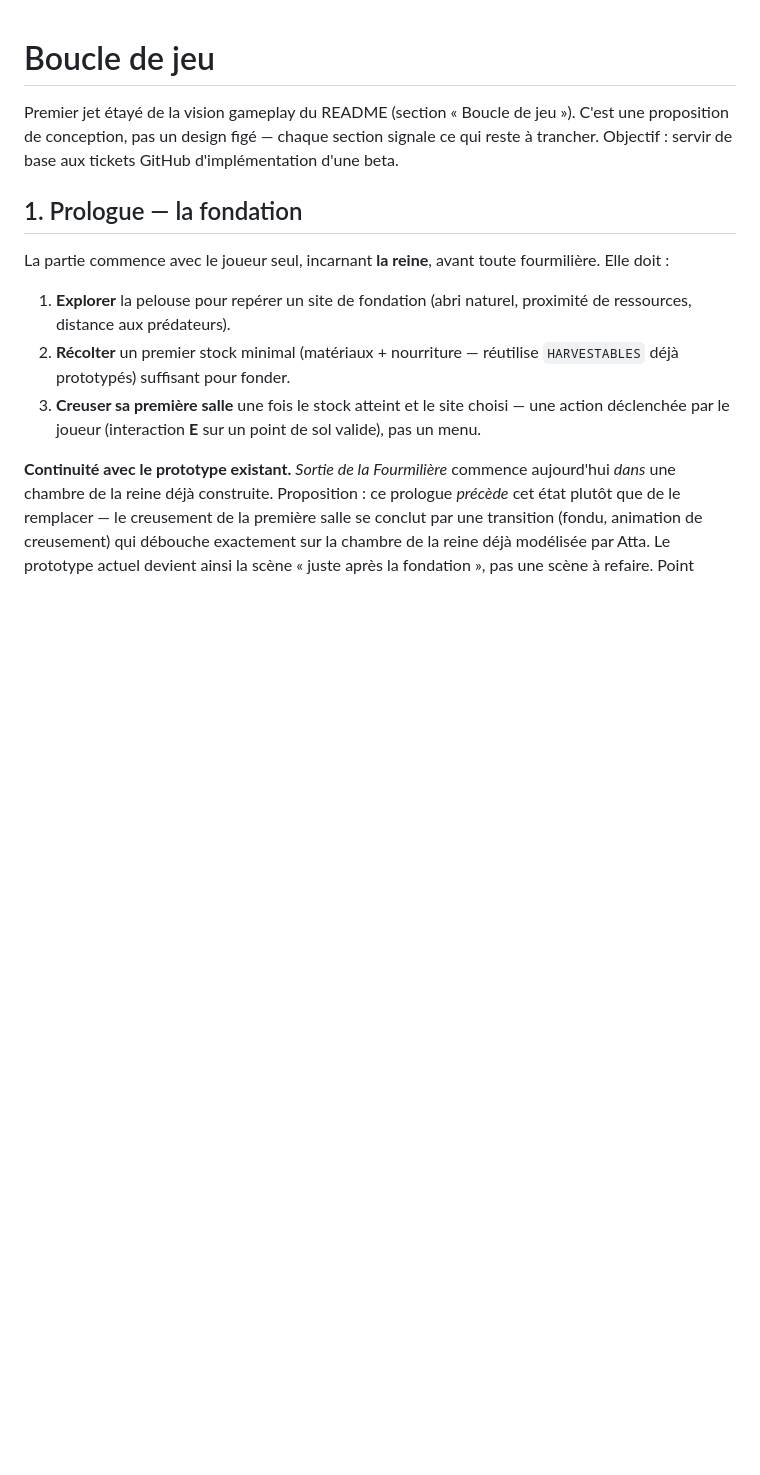
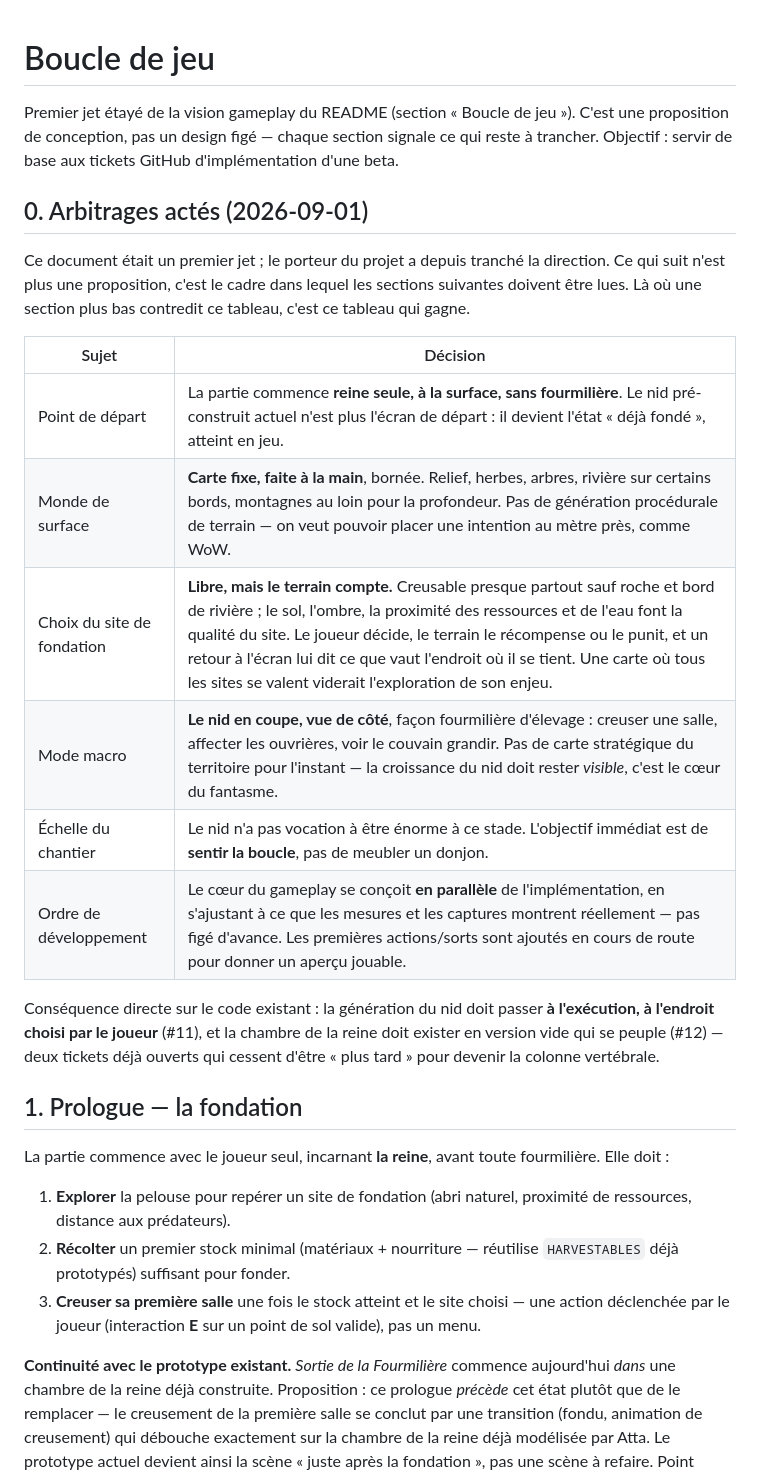
Before and after one commit to splatch17/Myrmidia, a Markdown page: design/boucle-de-jeu.md, the part around the change. Rendered like a GitHub page; blank space fills up the shorter version.

Commit message:
Record the arbitrated game direction: queen-first, authored map, sectioned nest
The game-loop doc was a first draft written before the direction was
settled. Its section 1 had already guessed the queen prologue almost
exactly right, so this records the decisions on top rather than rewriting
it, and says plainly that the new table wins wherever a later section
disagrees.

The consequence that matters for the code: the nest can no longer be
built once at startup. It has to be generated at run time where the
player chooses to dig (#11), and the queen chamber needs an empty state
that fills in (#12). Both were already open and filed as 'later'; they
are now the spine.

Co-Authored-By: Claude Opus 5 <noreply@anthropic.com>

```diff
--- a/design/boucle-de-jeu.md
+++ b/design/boucle-de-jeu.md
@@ -1,6 +1,21 @@
 # Boucle de jeu
 
 Premier jet étayé de la vision gameplay du README (section « Boucle de jeu »). C'est une proposition de conception, pas un design figé — chaque section signale ce qui reste à trancher. Objectif : servir de base aux tickets GitHub d'implémentation d'une beta.
+
+## 0. Arbitrages actés (2026-09-01)
+
+Ce document était un premier jet ; le porteur du projet a depuis tranché la direction. Ce qui suit n'est plus une proposition, c'est le cadre dans lequel les sections suivantes doivent être lues. Là où une section plus bas contredit ce tableau, c'est ce tableau qui gagne.
+
+| Sujet | Décision |
+|---|---|
+| Point de départ | La partie commence **reine seule, à la surface, sans fourmilière**. Le nid pré-construit actuel n'est plus l'écran de départ : il devient l'état « déjà fondé », atteint en jeu. |
+| Monde de surface | **Carte fixe, faite à la main**, bornée. Relief, herbes, arbres, rivière sur certains bords, montagnes au loin pour la profondeur. Pas de génération procédurale de terrain — on veut pouvoir placer une intention au mètre près, comme WoW. |
+| Choix du site de fondation | **Libre, mais le terrain compte.** Creusable presque partout sauf roche et bord de rivière ; le sol, l'ombre, la proximité des ressources et de l'eau font la qualité du site. Le joueur décide, le terrain le récompense ou le punit, et un retour à l'écran lui dit ce que vaut l'endroit où il se tient. Une carte où tous les sites se valent viderait l'exploration de son enjeu. |
+| Mode macro | **Le nid en coupe, vue de côté**, façon fourmilière d'élevage : creuser une salle, affecter les ouvrières, voir le couvain grandir. Pas de carte stratégique du territoire pour l'instant — la croissance du nid doit rester *visible*, c'est le cœur du fantasme. |
+| Échelle du chantier | Le nid n'a pas vocation à être énorme à ce stade. L'objectif immédiat est de **sentir la boucle**, pas de meubler un donjon. |
+| Ordre de développement | Le cœur du gameplay se conçoit **en parallèle** de l'implémentation, en s'ajustant à ce que les mesures et les captures montrent réellement — pas figé d'avance. Les premières actions/sorts sont ajoutés en cours de route pour donner un aperçu jouable. |
+
+Conséquence directe sur le code existant : la génération du nid doit passer **à l'exécution, à l'endroit choisi par le joueur** (#11), et la chambre de la reine doit exister en version vide qui se peuple (#12) — deux tickets déjà ouverts qui cessent d'être « plus tard » pour devenir la colonne vertébrale.
 
 ## 1. Prologue — la fondation
 
```
